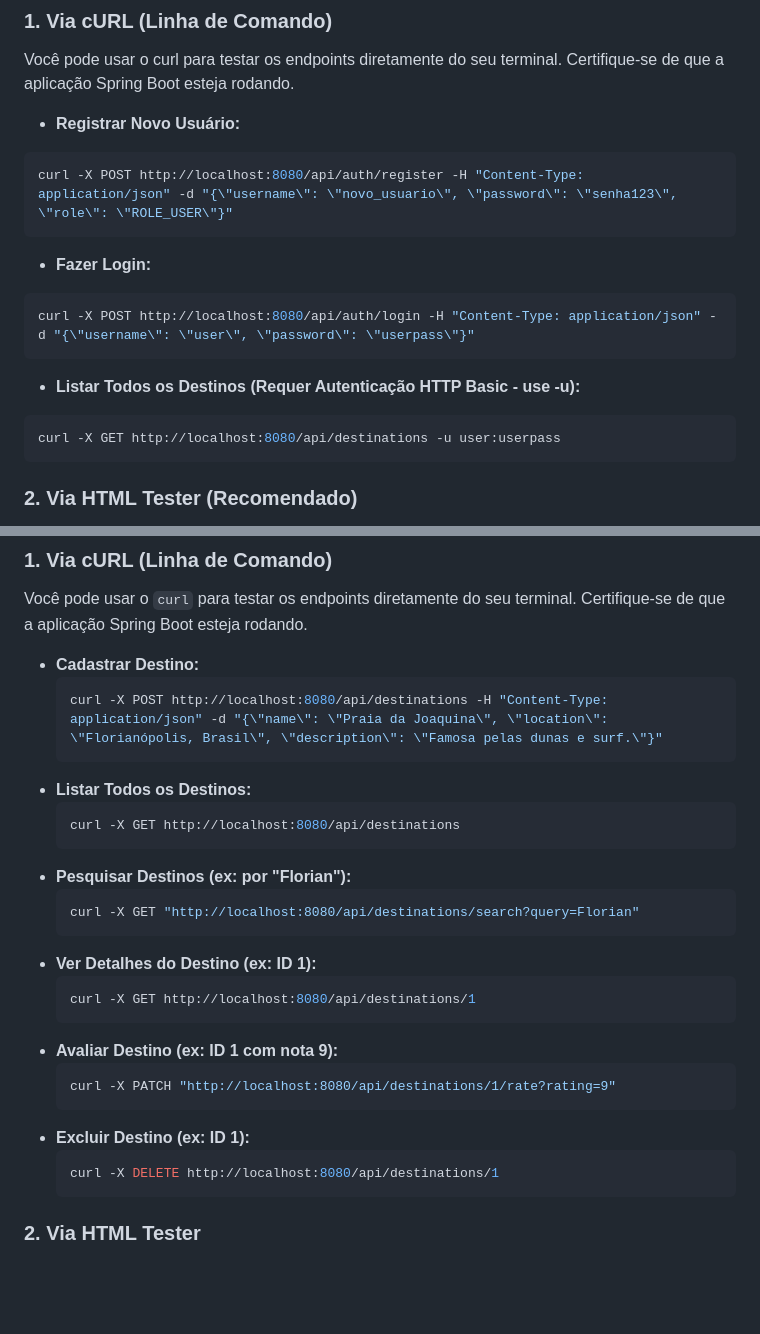
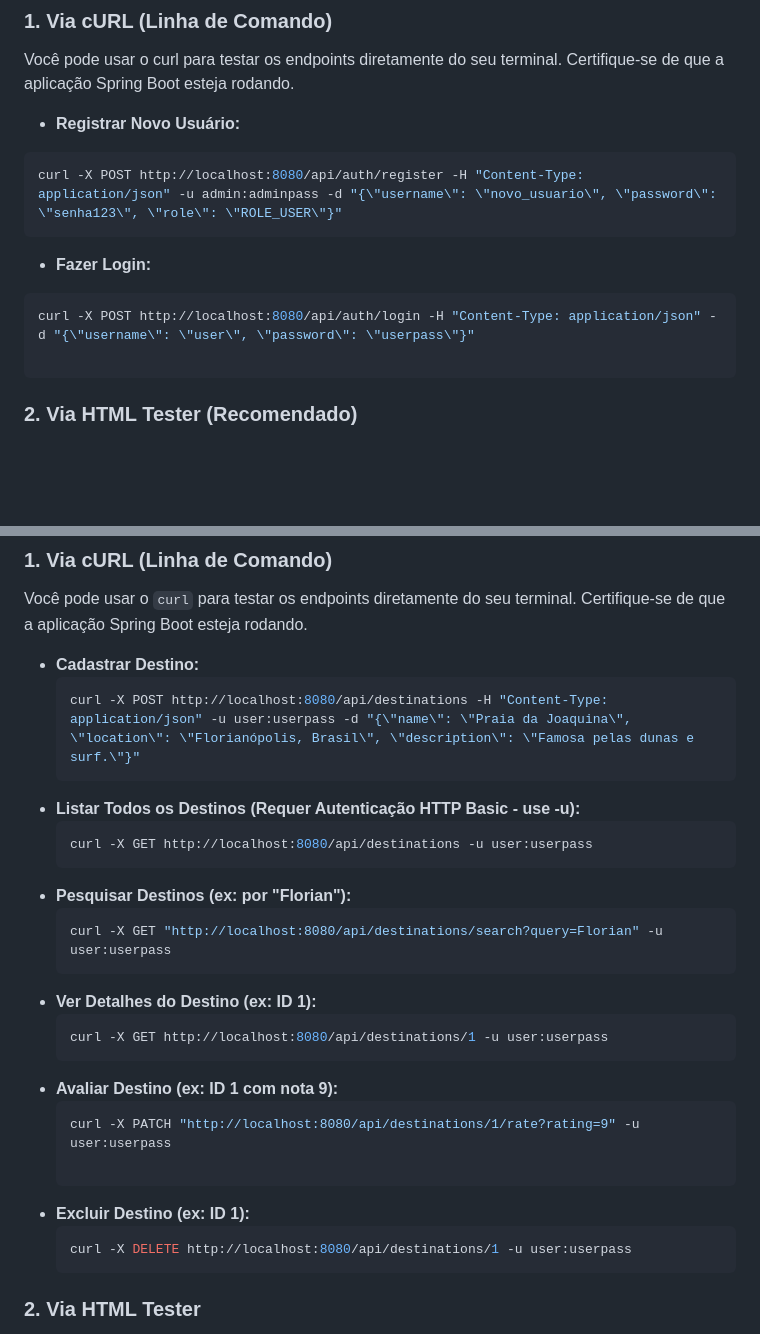
Before and after one commit to Gu1GIT/API_Agencia_Viagem_Dados_Seguranca, a Markdown page: README.md, 2 parts joined by grey strips. GitHub-like rendering; blank space fills up the shorter version.

````diff
--- a/README.md
+++ b/README.md
@@ -139,18 +139,14 @@ Você pode usar o curl para testar os endpoints diretamente do seu terminal. Cer
 
   * **Registrar Novo Usuário:**
    ```bash
-  curl -X POST http://localhost:8080/api/auth/register -H "Content-Type: application/json" -d "{\"username\": \"novo_usuario\", \"password\": \"senha123\", \"role\": \"ROLE_USER\"}"
-  ```
-
+  curl -X POST http://localhost:8080/api/auth/register -H "Content-Type: application/json" -u admin:adminpass -d "{\"username\": \"novo_usuario\", \"password\": \"senha123\", \"role\": \"ROLE_USER\"}"
+ ```
   * **Fazer Login:**
    ```bash
   curl -X POST http://localhost:8080/api/auth/login -H "Content-Type: application/json" -d "{\"username\": \"user\", \"password\": \"userpass\"}"
+
   ```
 
-  * **Listar Todos os Destinos (Requer Autenticação HTTP Basic - use -u):**
-   ```bash
-  curl -X GET http://localhost:8080/api/destinations -u user:userpass
-  ```
 ### 2. Via HTML Tester (Recomendado)
   Um arquivo `index.html` é fornecido na raiz do projeto para facilitar o teste interativo da API no navegador.
 
@@ -173,27 +169,28 @@ Você pode usar o `curl` para testar os endpoints diretamente do seu terminal. C
 
 * **Cadastrar Destino:**
     ```bash
-    curl -X POST http://localhost:8080/api/destinations -H "Content-Type: application/json" -d "{\"name\": \"Praia da Joaquina\", \"location\": \"Florianópolis, Brasil\", \"description\": \"Famosa pelas dunas e surf.\"}"
+  curl -X POST http://localhost:8080/api/destinations -H "Content-Type: application/json" -u user:userpass -d "{\"name\": \"Praia da Joaquina\", \"location\": \"Florianópolis, Brasil\", \"description\": \"Famosa pelas dunas e surf.\"}"
     ```
-* **Listar Todos os Destinos:**
+ * **Listar Todos os Destinos (Requer Autenticação HTTP Basic - use -u):**
     ```bash
-    curl -X GET http://localhost:8080/api/destinations
-    ```
+   curl -X GET http://localhost:8080/api/destinations -u user:userpass
+   ```
 * **Pesquisar Destinos (ex: por "Florian"):**
     ```bash
-    curl -X GET "http://localhost:8080/api/destinations/search?query=Florian"
+    curl -X GET "http://localhost:8080/api/destinations/search?query=Florian" -u user:userpass
     ```
 * **Ver Detalhes do Destino (ex: ID 1):**
     ```bash
-    curl -X GET http://localhost:8080/api/destinations/1
+    curl -X GET http://localhost:8080/api/destinations/1 -u user:userpass
     ```
 * **Avaliar Destino (ex: ID 1 com nota 9):**
     ```bash
-    curl -X PATCH "http://localhost:8080/api/destinations/1/rate?rating=9"
+    curl -X PATCH "http://localhost:8080/api/destinations/1/rate?rating=9" -u user:userpass
+
     ```
 * **Excluir Destino (ex: ID 1):**
     ```bash
-    curl -X DELETE http://localhost:8080/api/destinations/1
+    curl -X DELETE http://localhost:8080/api/destinations/1 -u user:userpass
     ```
 
 ### 2. Via HTML Tester
````
Also changed, not shown: other parts of README.md (+1 -1 lines).
